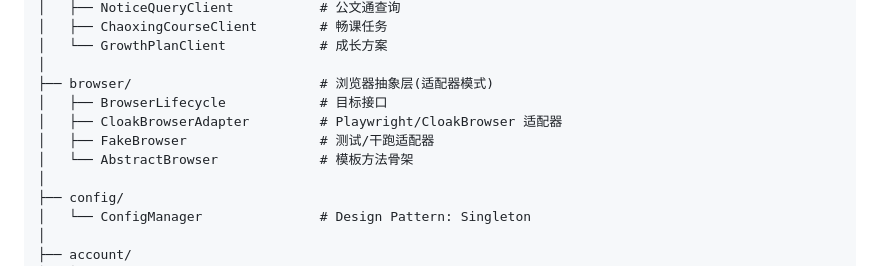
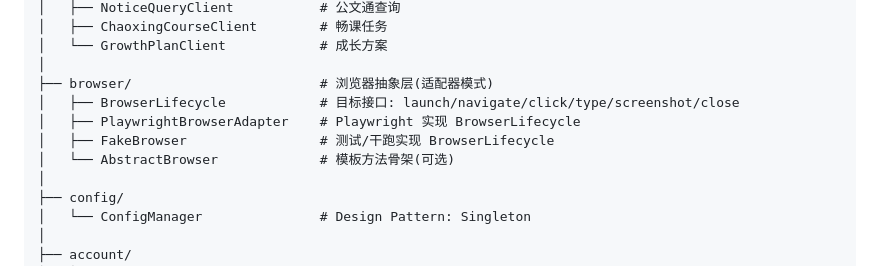
Before and after one commit to nightwalkerkkk123/szu-agent-plugin, a Markdown page: docs/system-map.md, the part around the change. Drawn GitHub-style.

```diff
--- a/docs/system-map.md
+++ b/docs/system-map.md
@@ -34,10 +34,10 @@ edu.szu.agent
 │   └── GrowthPlanClient            # 成长方案
 │
 ├── browser/                        # 浏览器抽象层(适配器模式)
-│   ├── BrowserLifecycle            # 目标接口
-│   ├── CloakBrowserAdapter         # Playwright/CloakBrowser 适配器
-│   ├── FakeBrowser                 # 测试/干跑适配器
-│   └── AbstractBrowser             # 模板方法骨架
+│   ├── BrowserLifecycle            # 目标接口: launch/navigate/click/type/screenshot/close
+│   ├── PlaywrightBrowserAdapter    # Playwright 实现 BrowserLifecycle
+│   ├── FakeBrowser                 # 测试/干跑实现 BrowserLifecycle
+│   └── AbstractBrowser             # 模板方法骨架(可选)
 │
 ├── config/
 │   └── ConfigManager               # Design Pattern: Singleton
```
Also changed, not shown: README.md (+11 -4 lines).
